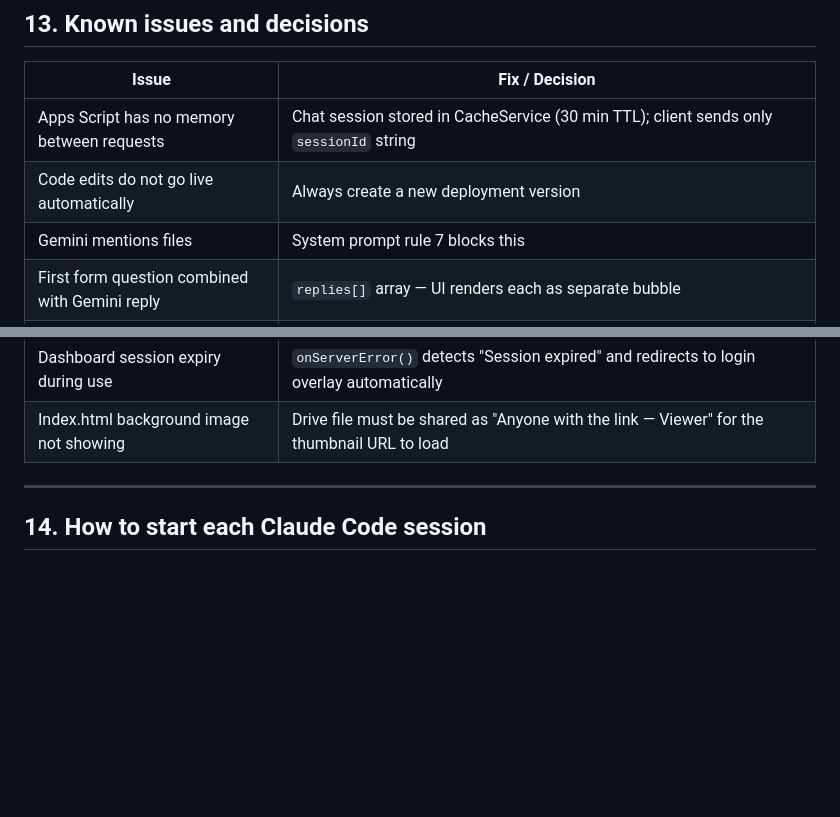
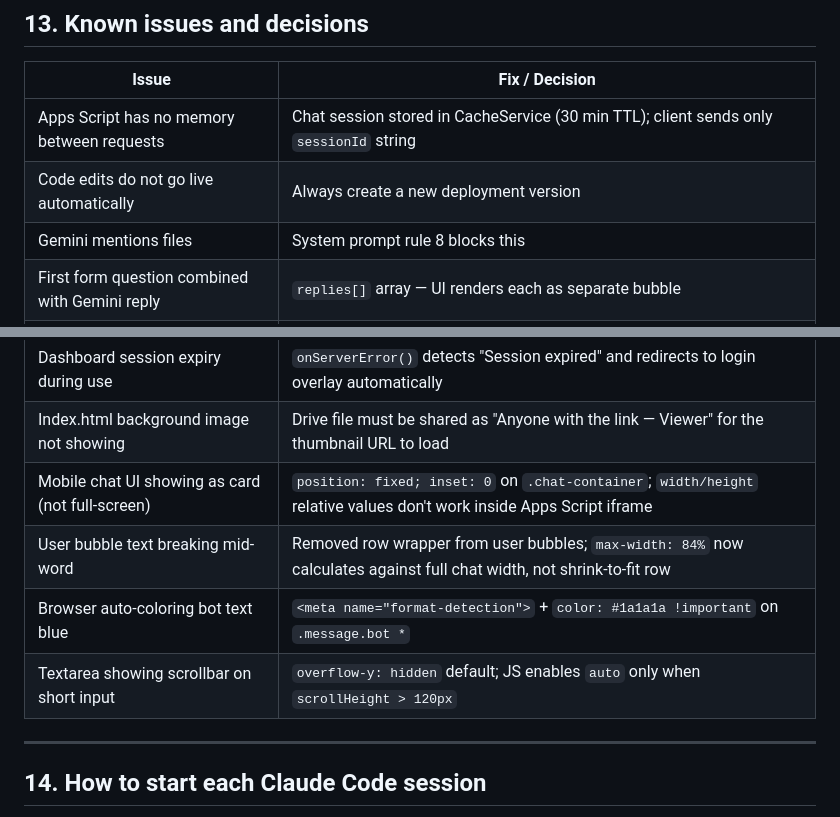
Before and after one commit to bryanpadao/pshs-zrc-itjrf-chatbot, a Markdown page: CLAUDE.md, 2 parts joined by grey strips. Drawn GitHub-style; blank space fills up the shorter version.

```diff
--- a/CLAUDE.md
+++ b/CLAUDE.md
@@ -444,7 +494,7 @@ DASHBOARD_PASSWORD  → shared password for IT staff dashboard login
 |-------|---------------|
 | Apps Script has no memory between requests | Chat session stored in CacheService (30 min TTL); client sends only `sessionId` string |
 | Code edits do not go live automatically | Always create a new deployment version |
-| Gemini mentions files | System prompt rule 7 blocks this |
+| Gemini mentions files | System prompt rule 8 blocks this |
 | First form question combined with Gemini reply | `replies[]` array — UI renders each as separate bubble |
 | Dashboard flickering on auto-refresh | Changed from 10s to 60s; table hides during load |
 | Recommendation not in chatbot | Removed from FORM_STEPS; now set by IT staff in Assess modal |
@@ -460,6 +512,10 @@ DASHBOARD_PASSWORD  → shared password for IT staff dashboard login
 | Approval token expiry | Tokens have a 7-day TTL enforced via the `Created` timestamp in Approvals col E |
 | Dashboard session expiry during use | `onServerError()` detects "Session expired" and redirects to login overlay automatically |
 | Index.html background image not showing | Drive file must be shared as "Anyone with the link — Viewer" for the thumbnail URL to load |
+| Mobile chat UI showing as card (not full-screen) | `position: fixed; inset: 0` on `.chat-container`; `width/height` relative values don't work inside Apps Script iframe |
+| User bubble text breaking mid-word | Removed row wrapper from user bubbles; `max-width: 84%` now calculates against full chat width, not shrink-to-fit row |
+| Browser auto-coloring bot text blue | `<meta name="format-detection">` + `color: #1a1a1a !important` on `.message.bot *` |
+| Textarea showing scrollbar on short input | `overflow-y: hidden` default; JS enables `auto` only when `scrollHeight > 120px` |
 
 ---
 
```
Also changed, not shown: other parts of CLAUDE.md (+75 -23 lines).
